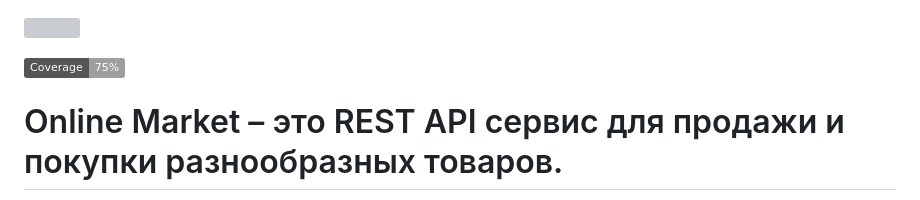
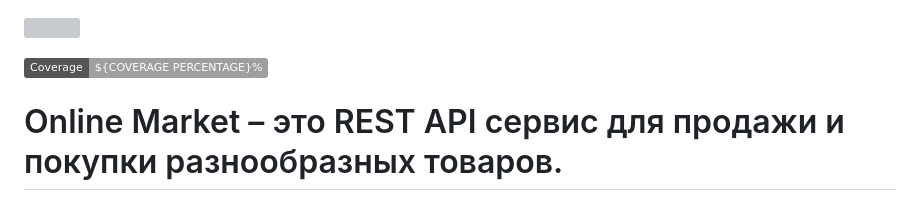
Before and after one commit to InnokentiyKim/Retail, a Markdown page: README.md, the part around the change. GitHub-like rendering; badges without logos; grey boxes are pictures that could not be loaded.

Commit message:
readme badge fix

```diff
--- a/README.md
+++ b/README.md
@@ -1,7 +1,7 @@
 
 [<img src="./images/Market.jpg" width="240" height="240">](https://github.com/InnokentiyKim/Retail/)
 
-[![Coverage Status](https://img.shields.io/badge/Coverage-75%25-%23green)](https://github.com/InnokentiyKim/Retail/actions)
+[![Coverage Status](https://img.shields.io/badge/Coverage-${COVERAGE_PERCENTAGE}%25-%23green)](https://github.com/InnokentiyKim/Retail/actions)
 
 # Online Market – это REST API сервис для продажи и покупки разнообразных товаров.
 > #### Сервис позволяет покупателям находить нужные товары, делать заказы, управлять ими, следить за их статусом и получать уведомления об изменениях
```
